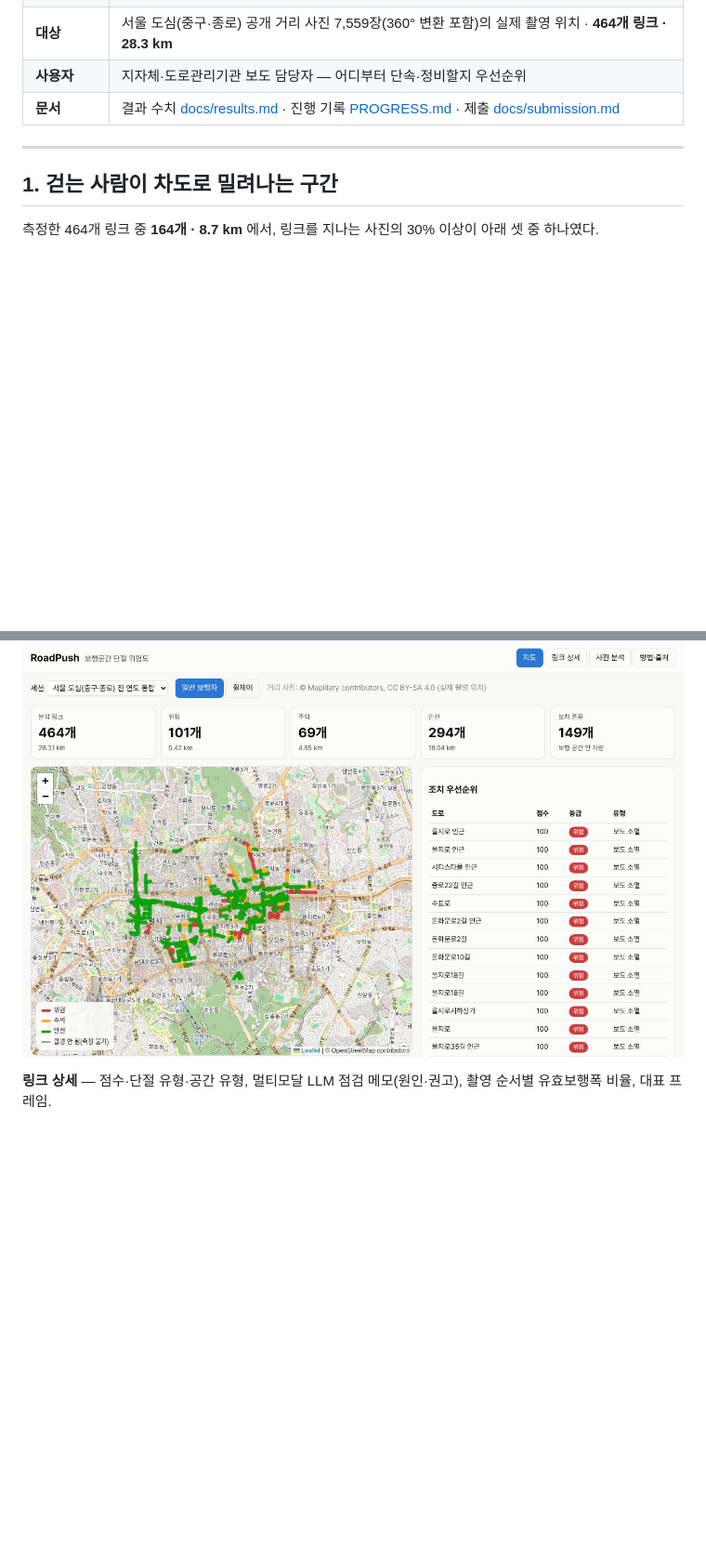
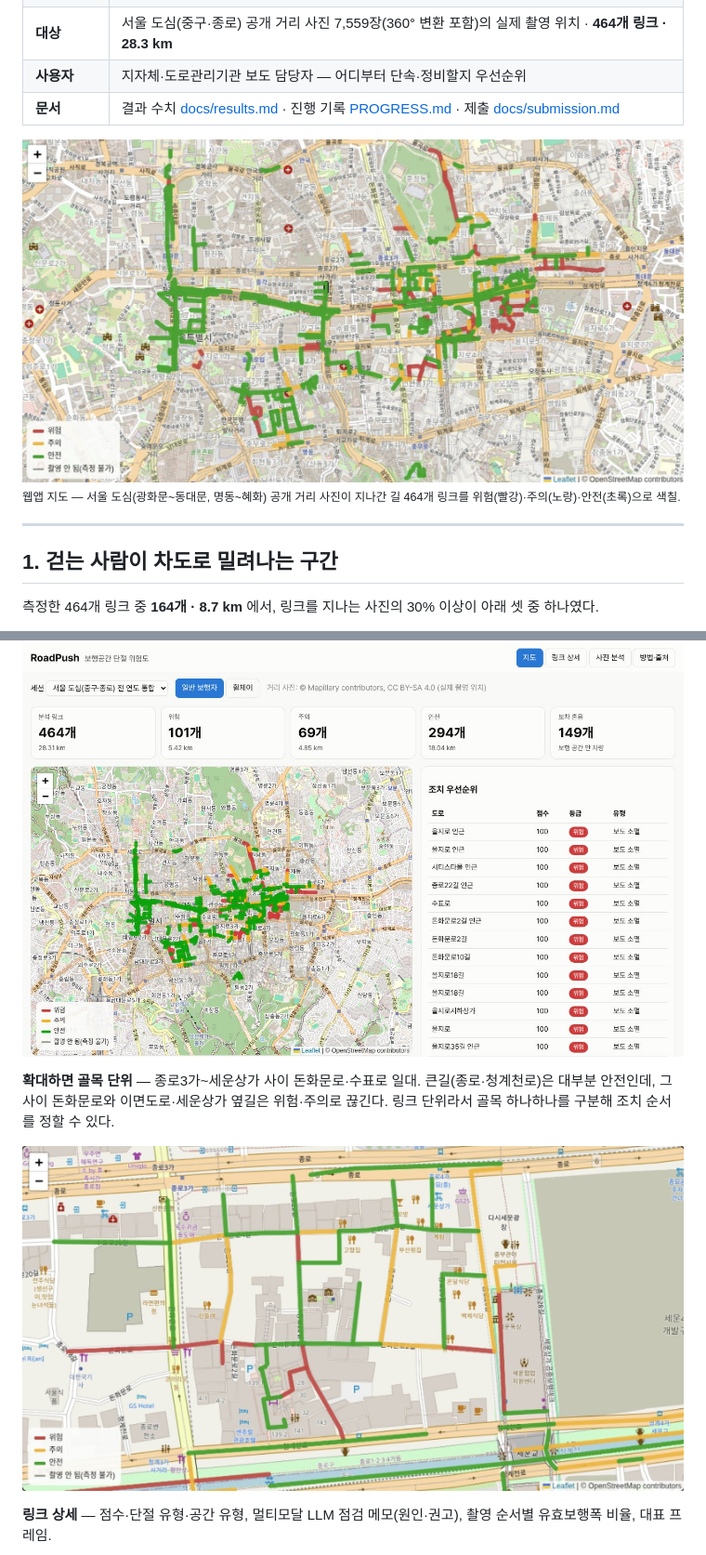
Before and after one commit to gkgk0119gmail-arch/roadpush, a Markdown page: README.md, 2 parts joined by grey strips. Shown: that part at 93% size. Rendered like a GitHub page; pictures changed too: docs/media/web_map_wide.jpg (added), docs/media/web_map_zoom.jpg (added); blank space fills up the shorter version.

Commit message:
README: 도심 전체·골목 확대 지도 스크린샷 추가, 갤러리 선명한 장면으로 교체

```diff
--- a/README.md
+++ b/README.md
@@ -10,6 +10,9 @@
 | **대상** | 서울 도심(중구·종로) 공개 거리 사진 7,559장(360° 변환 포함)의 실제 촬영 위치 · **464개 링크 · 28.3 km** |
 | **사용자** | 지자체·도로관리기관 보도 담당자 — 어디부터 단속·정비할지 우선순위 |
 | **문서** | 결과 수치 [docs/results.md](docs/results.md) · 진행 기록 [PROGRESS.md](PROGRESS.md) · 제출 [docs/submission.md](docs/submission.md) |
+
+![서울 도심 보행 링크 위험도 — 웹앱 지도](docs/media/web_map_wide.jpg)
+<sub>웹앱 지도 — 서울 도심(광화문~동대문, 명동~혜화) 공개 거리 사진이 지나간 길 464개 링크를 위험(빨강)·주의(노랑)·안전(초록)으로 색칠.</sub>
 
 ---
 
@@ -36,6 +39,10 @@
 **지도** — 링크마다 위험(빨강)·주의(노랑)·안전(초록). 회색은 사진이 없어 측정하지 못한 길. 오른쪽은 조치 우선순위.
 
 ![웹앱 지도](docs/media/web_map.jpg)
+
+**확대하면 골목 단위** — 종로3가~세운상가 사이 돈화문로·수표로 일대. 큰길(종로·청계천로)은 대부분 안전인데, 그 사이 돈화문로와 이면도로·세운상가 옆길은 위험·주의로 끊긴다. 링크 단위라서 골목 하나하나를 구분해 조치 순서를 정할 수 있다.
+
+![웹앱 지도 확대 — 종로3가~세운상가 골목](docs/media/web_map_zoom.jpg)
 
 **링크 상세** — 점수·단절 유형·공간 유형, 멀티모달 LLM 점검 메모(원인·권고), 촬영 순서별 유효보행폭 비율, 대표 프레임.
 
```
Also changed, not shown: PROGRESS.md (+5 -0 lines), 4 other files.
